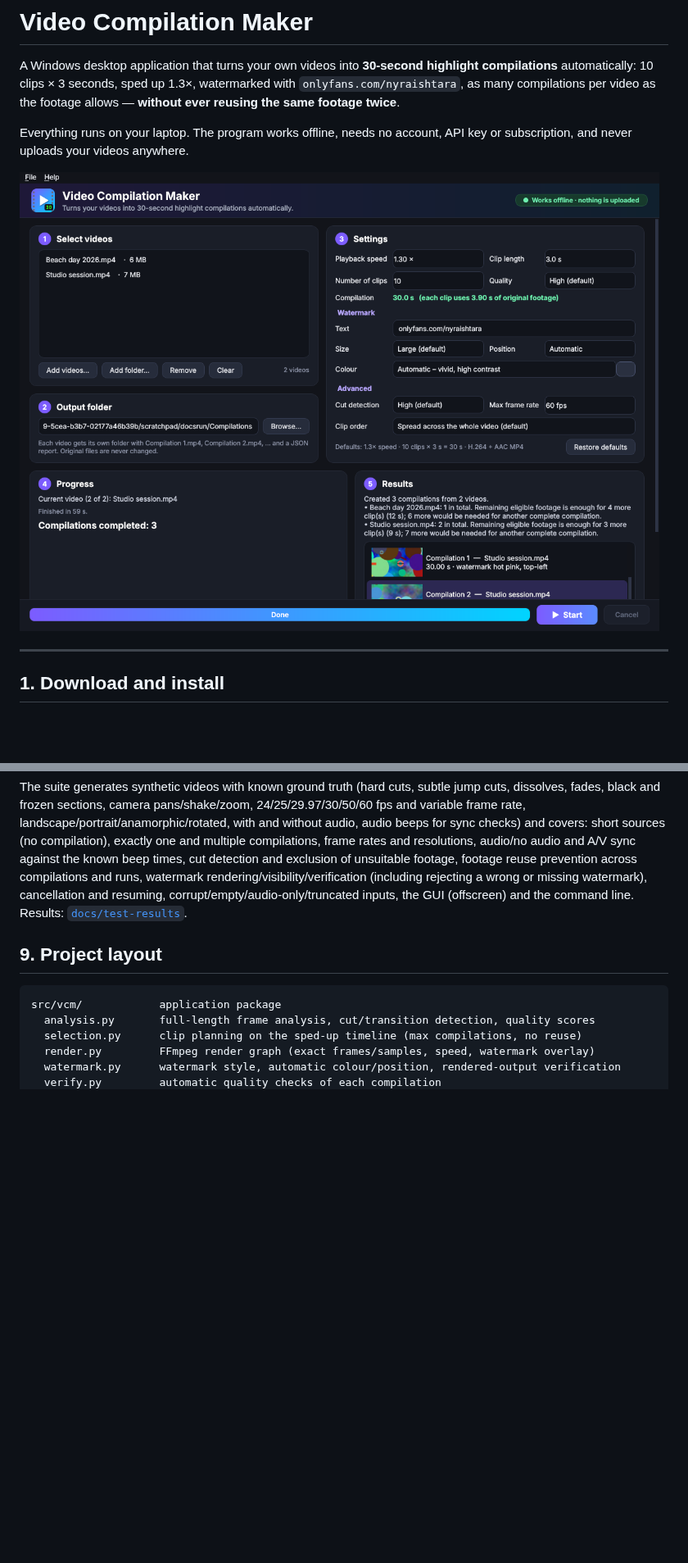
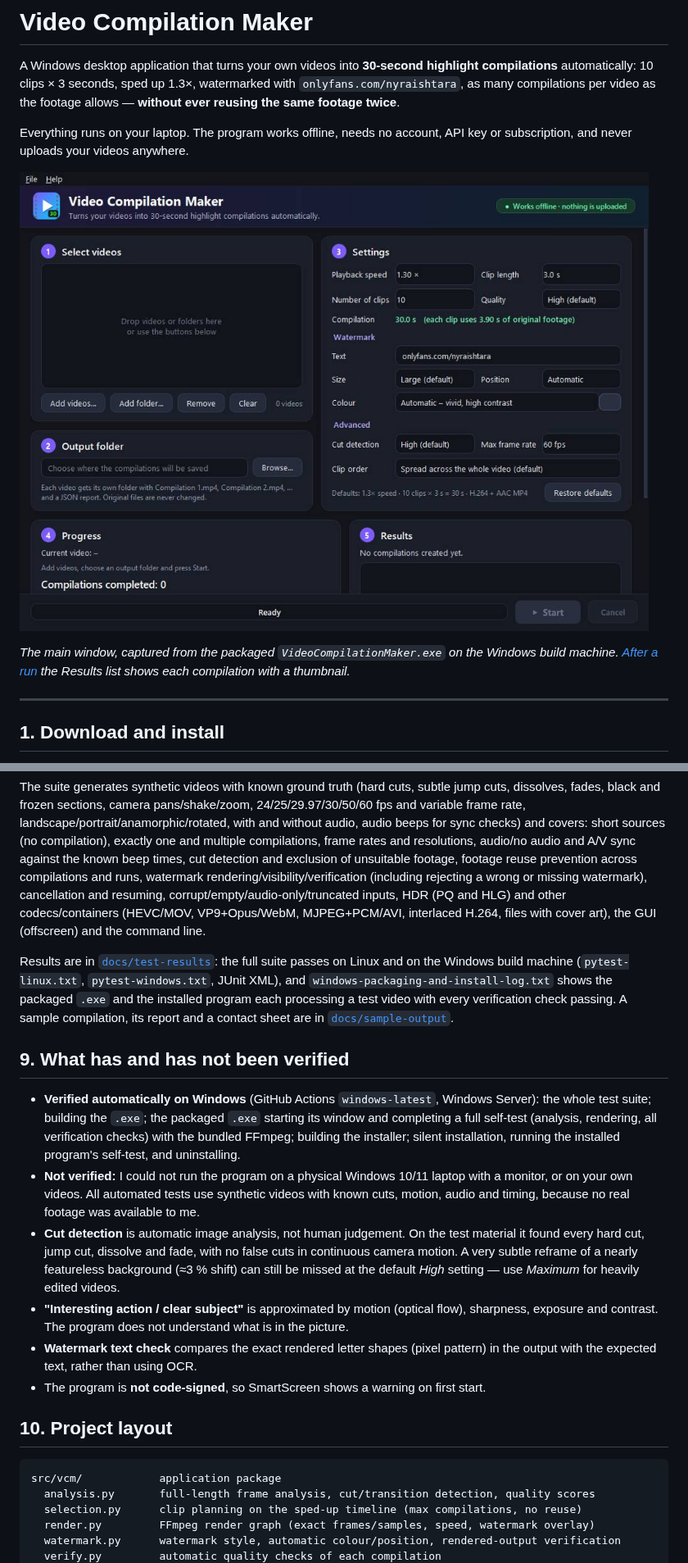
Before and after one commit to nasya-y/video-clip, a Markdown page: README.md, 2 parts joined by grey strips. Shown at 82% size. GitHub-like rendering; pictures changed too: docs/screenshot-windows.jpg (added), docs/screenshot.png; blank space fills up the shorter version.

````diff
--- a/README.md
+++ b/README.md
@@ -8,7 +8,11 @@ compilations** automatically: 10 clips × 3 seconds, sped up 1.3×, watermarked
 Everything runs on your laptop. The program works offline, needs no account, API key or
 subscription, and never uploads your videos anywhere.
 
-![Main window](docs/screenshot.png)
+![Main window on Windows](docs/screenshot-windows.jpg)
+
+*The main window, captured from the packaged `VideoCompilationMaker.exe` on the Windows
+build machine. [After a run](docs/screenshot.png) the Results list shows each compilation
+with a thumbnail.*
 
 ---
 
@@ -227,9 +239,36 @@ compilations, frame rates and resolutions, audio/no audio and A/V sync against t
 times, cut detection and exclusion of unsuitable footage, footage reuse prevention across
 compilations and runs, watermark rendering/visibility/verification (including rejecting a wrong
 or missing watermark), cancellation and resuming, corrupt/empty/audio-only/truncated inputs,
-the GUI (offscreen) and the command line. Results: [`docs/test-results`](docs/test-results).
+HDR (PQ and HLG) and other codecs/containers (HEVC/MOV, VP9+Opus/WebM, MJPEG+PCM/AVI,
+interlaced H.264, files with cover art), the GUI (offscreen) and the command line.
 
-## 9. Project layout
+Results are in [`docs/test-results`](docs/test-results): the full suite passes on Linux and
+on the Windows build machine (`pytest-linux.txt`, `pytest-windows.txt`, JUnit XML), and
+`windows-packaging-and-install-log.txt` shows the packaged `.exe` and the installed program
+each processing a test video with every verification check passing. A sample compilation,
+its report and a contact sheet are in [`docs/sample-output`](docs/sample-output).
+
+## 9. What has and has not been verified
+
+* **Verified automatically on Windows** (GitHub Actions `windows-latest`, Windows Server):
+  the whole test suite; building the `.exe`; the packaged `.exe` starting its window and
+  completing a full self-test (analysis, rendering, all verification checks) with the bundled
+  FFmpeg; building the installer; silent installation, running the installed program's
+  self-test, and uninstalling.
+* **Not verified:** I could not run the program on a physical Windows 10/11 laptop with a
+  monitor, or on your own videos. All automated tests use synthetic videos with known cuts,
+  motion, audio and timing, because no real footage was available to me.
+* **Cut detection** is automatic image analysis, not human judgement. On the test material it
+  found every hard cut, jump cut, dissolve and fade, with no false cuts in continuous camera
+  motion. A very subtle reframe of a nearly featureless background (≈3 % shift) can still be
+  missed at the default *High* setting — use *Maximum* for heavily edited videos.
+* **"Interesting action / clear subject"** is approximated by motion (optical flow),
+  sharpness, exposure and contrast. The program does not understand what is in the picture.
+* **Watermark text check** compares the exact rendered letter shapes (pixel pattern) in the
+  output with the expected text, rather than using OCR.
+* The program is **not code-signed**, so SmartScreen shows a warning on first start.
+
+## 10. Project layout
 
 ```
 src/vcm/            application package
````
Also changed, not shown: other parts of README.md (+13 -5 lines), packaging/release_notes.md (+1 -1 lines), 6 other files.
